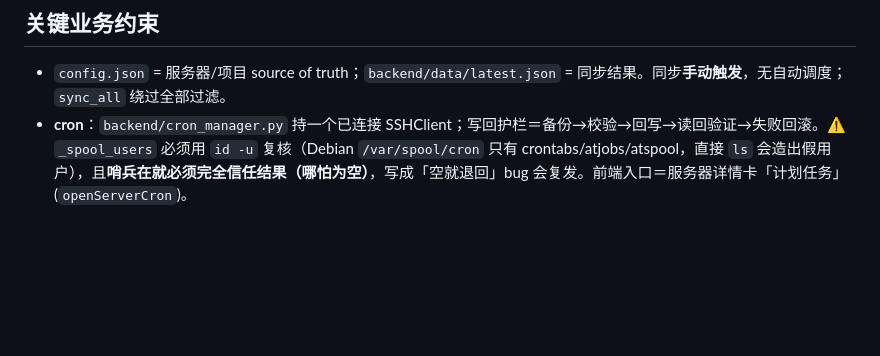
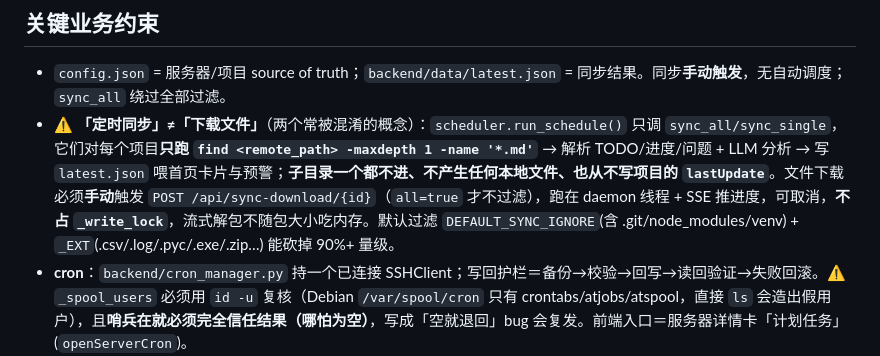
Before and after one commit to hk124cn/Personal-AI-Dev-Center, a Markdown page: .workbuddy/memory/MEMORY.md, the part around the change. Rendered like a GitHub page; blank space fills up the shorter version.

Commit message:
docs(memory): 记录「定时同步≠下载」实测结论与 AUTO-STOCK 规模数据

```diff
--- a/.workbuddy/memory/MEMORY.md
+++ b/.workbuddy/memory/MEMORY.md
@@ -29,6 +29,7 @@
 
 ## 关键业务约束
 - `config.json` = 服务器/项目 source of truth；`backend/data/latest.json` = 同步结果。同步**手动触发**，无自动调度；`sync_all` 绕过全部过滤。
+- **⚠️ 「定时同步」≠「下载文件」**（两个常被混淆的概念）：`scheduler.run_schedule()` 只调 `sync_all/sync_single`，它们对每个项目**只跑 `find <remote_path> -maxdepth 1 -name '*.md'`** → 解析 TODO/进度/问题 + LLM 分析 → 写 `latest.json` 喂首页卡片与预警；**子目录一个都不进、不产生任何本地文件、也从不写项目的 `lastUpdate`**。文件下载必须**手动**触发 `POST /api/sync-download/{id}`（`all=true` 才不过滤），跑在 daemon 线程 + SSE 推进度，可取消，**不占 `_write_lock`**，流式解包不随包大小吃内存。默认过滤 `DEFAULT_SYNC_IGNORE`(含 .git/node_modules/venv) + `_EXT`(.csv/.log/.pyc/.exe/.zip…) 能砍掉 90%+ 量级。
 - **cron**：`backend/cron_manager.py` 持一个已连接 SSHClient；写回护栏＝备份→校验→回写→读回验证→失败回滚。⚠️ `_spool_users` 必须用 `id -u` 复核（Debian `/var/spool/cron` 只有 crontabs/atjobs/atspool，直接 `ls` 会造出假用户），且**哨兵在就必须完全信任结果（哪怕为空）**，写成「空就退回」bug 会复发。前端入口＝服务器详情卡「计划任务」(`openServerCron`)。
 - **知识库**：`%APPDATA%/…/knowledge/<分类>/<id>.md`，API `/api/kb/*`；AI 可写(`author:"ai"`)，但**绝不自动灌**，经用户点头才写。
 - **资产**：四类存 `config.json.assets`，跨类关联 `linked_phone_id`/`linked_email_id`（删时清悬空）；点击出 `viewAsset` 详情卡而非直接编辑。
```
Also changed, not shown: .workbuddy/memory/2026-09-21.md (added, +51 -0 lines), .workbuddy/memory/2026-09-22.md (added, +73 -0 lines).
